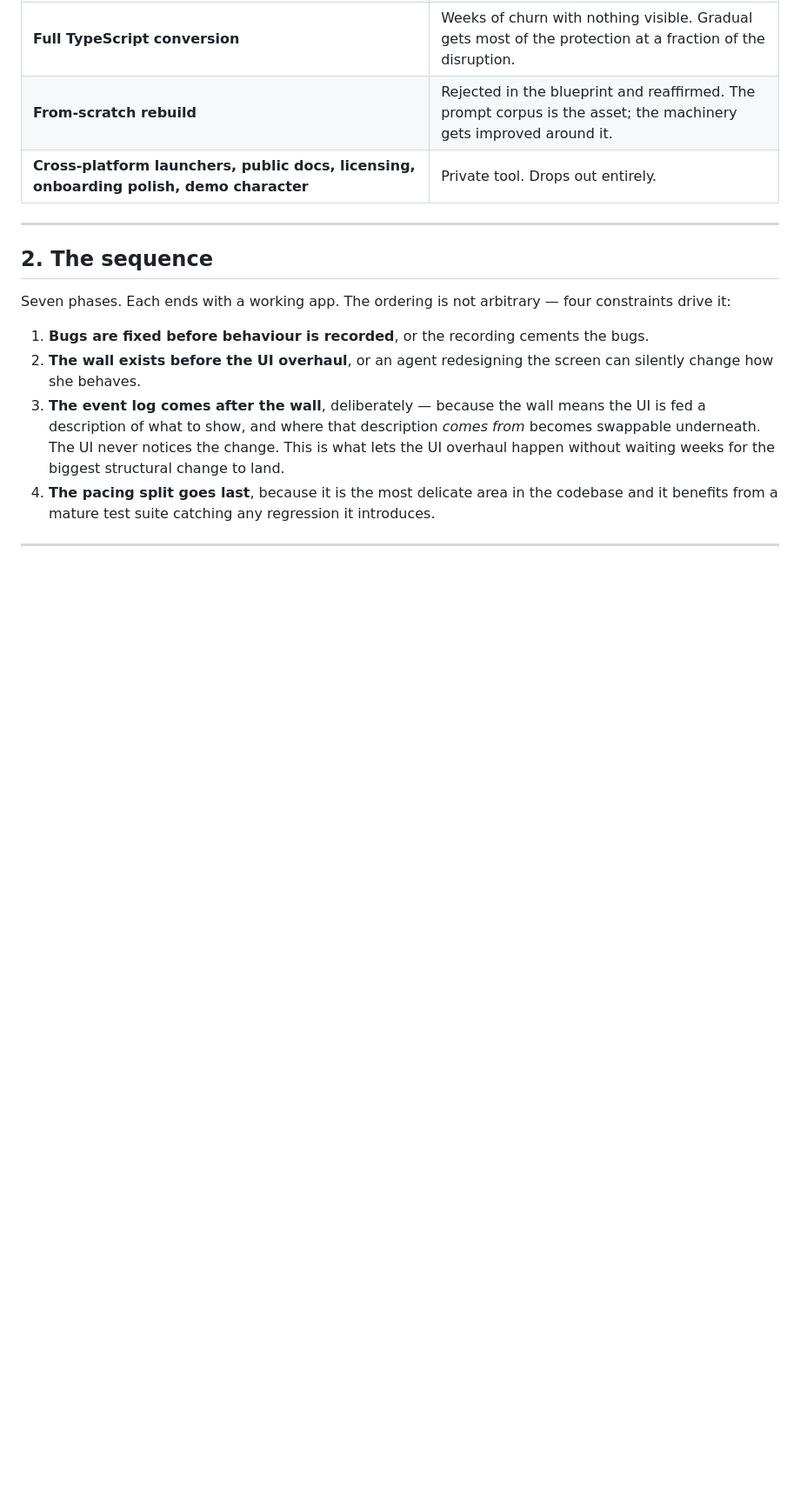
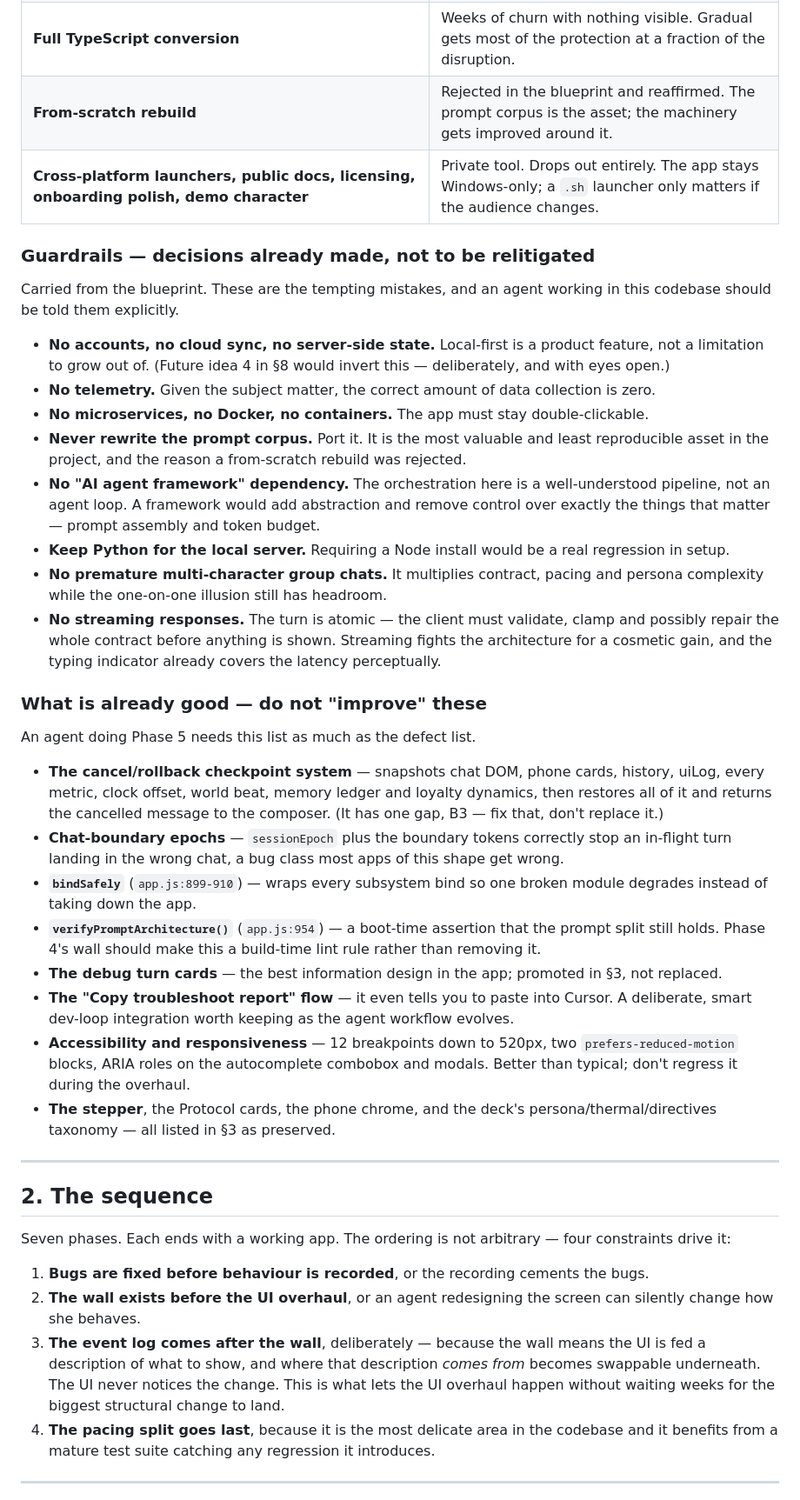
Before and after one commit to CaptainMunchies/Mirage-Engine-HTML-V2, a Markdown page: docs/V3_ROADMAP.md, the part around one of its changes. Shown at 87% size. Rendered like a GitHub page; blank space fills up the shorter version.

Commit message:
docs: close gaps found auditing the roadmap against the full discussion
Audited every decision, finding and constraint raised across the whole
review against what the roadmap actually carried. Sixteen items were
missing.

Adds a guardrails section for decisions already made and not to be
relitigated: no accounts or cloud, no telemetry, no containers, never
rewrite the prompt corpus, no agent framework, keep Python over Node, no
premature group chats, no streaming.

Adds a "what is already good, do not improve these" list, which an agent
doing the UI overhaul needs as much as the defect list: the
cancel/rollback checkpoints, chat-boundary epochs, bindSafely,
verifyPromptArchitecture, the debug turn cards, the Cursor handoff
report, and the existing accessibility work.

Also adds the provider capability interface as in-scope, the proper IANA
timezone fix for B00 alongside the one-line patch, the clock port that
both the pacing split and the pacing tests need, the bundler retiring the
manual cache-busting, and the 5 MB localStorage cliff as a second reason
to decide storage consolidation before export ships.

Co-Authored-By: Claude Opus 5 <noreply@anthropic.com>
Claude-Session: https://claude.ai/code/session_01MkWCQEbcx3EnVxJjKCPsfp

```diff
--- a/docs/V3_ROADMAP.md
+++ b/docs/V3_ROADMAP.md
@@ -45,7 +46,50 @@ it's what stops v3 sprawling.
 | **Entity graph, operator photos, phone realism, voice notes, relationship arc, local models, character bundles, daily log** | Real ideas, parked for v3.1+. v3 is foundation. |
 | **Full TypeScript conversion** | Weeks of churn with nothing visible. Gradual gets most of the protection at a fraction of the disruption. |
 | **From-scratch rebuild** | Rejected in the blueprint and reaffirmed. The prompt corpus is the asset; the machinery gets improved around it. |
-| **Cross-platform launchers, public docs, licensing, onboarding polish, demo character** | Private tool. Drops out entirely. |
+| **Cross-platform launchers, public docs, licensing, onboarding polish, demo character** | Private tool. Drops out entirely. The app stays Windows-only; a `.sh` launcher only matters if the audience changes. |
+
+### Guardrails — decisions already made, not to be relitigated
+
+Carried from the blueprint. These are the tempting mistakes, and an agent working in this codebase
+should be told them explicitly.
+
+- **No accounts, no cloud sync, no server-side state.** Local-first is a product feature, not a
+  limitation to grow out of. (Future idea 4 in §8 would invert this — deliberately, and with eyes open.)
+- **No telemetry.** Given the subject matter, the correct amount of data collection is zero.
+- **No microservices, no Docker, no containers.** The app must stay double-clickable.
+- **Never rewrite the prompt corpus.** Port it. It is the most valuable and least reproducible asset
+  in the project, and the reason a from-scratch rebuild was rejected.
+- **No "AI agent framework" dependency.** The orchestration here is a well-understood pipeline, not
+  an agent loop. A framework would add abstraction and remove control over exactly the things that
+  matter — prompt assembly and token budget.
+- **Keep Python for the local server.** Requiring a Node install would be a real regression in setup.
+- **No premature multi-character group chats.** It multiplies contract, pacing and persona complexity
+  while the one-on-one illusion still has headroom.
+- **No streaming responses.** The turn is atomic — the client must validate, clamp and possibly
+  repair the whole contract before anything is shown. Streaming fights the architecture for a
+  cosmetic gain, and the typing indicator already covers the latency perceptually.
+
+### What is already good — do not "improve" these
+
+An agent doing Phase 5 needs this list as much as the defect list.
+
+- **The cancel/rollback checkpoint system** — snapshots chat DOM, phone cards, history, uiLog, every
+  metric, clock offset, world beat, memory ledger and loyalty dynamics, then restores all of it and
+  returns the cancelled message to the composer. (It has one gap, B3 — fix that, don't replace it.)
+- **Chat-boundary epochs** — `sessionEpoch` plus the boundary tokens correctly stop an in-flight turn
+  landing in the wrong chat, a bug class most apps of this shape get wrong.
+- **`bindSafely`** (`app.js:899-910`) — wraps every subsystem bind so one broken module degrades
+  instead of taking down the app.
+- **`verifyPromptArchitecture()`** (`app.js:954`) — a boot-time assertion that the prompt split still
+  holds. Phase 4's wall should make this a build-time lint rule rather than removing it.
+- **The debug turn cards** — the best information design in the app; promoted in §3, not replaced.
+- **The "Copy troubleshoot report" flow** — it even tells you to paste into Cursor. A deliberate,
+  smart dev-loop integration worth keeping as the agent workflow evolves.
+- **Accessibility and responsiveness** — 12 breakpoints down to 520px, two `prefers-reduced-motion`
+  blocks, ARIA roles on the autocomplete combobox and modals. Better than typical; don't regress it
+  during the overhaul.
+- **The stepper**, the Protocol cards, the phone chrome, and the deck's persona/thermal/directives
+  taxonomy — all listed in §3 as preserved.
 
 ---
 
```
Also changed, not shown: other parts of docs/V3_ROADMAP.md (+16 -2 lines).
